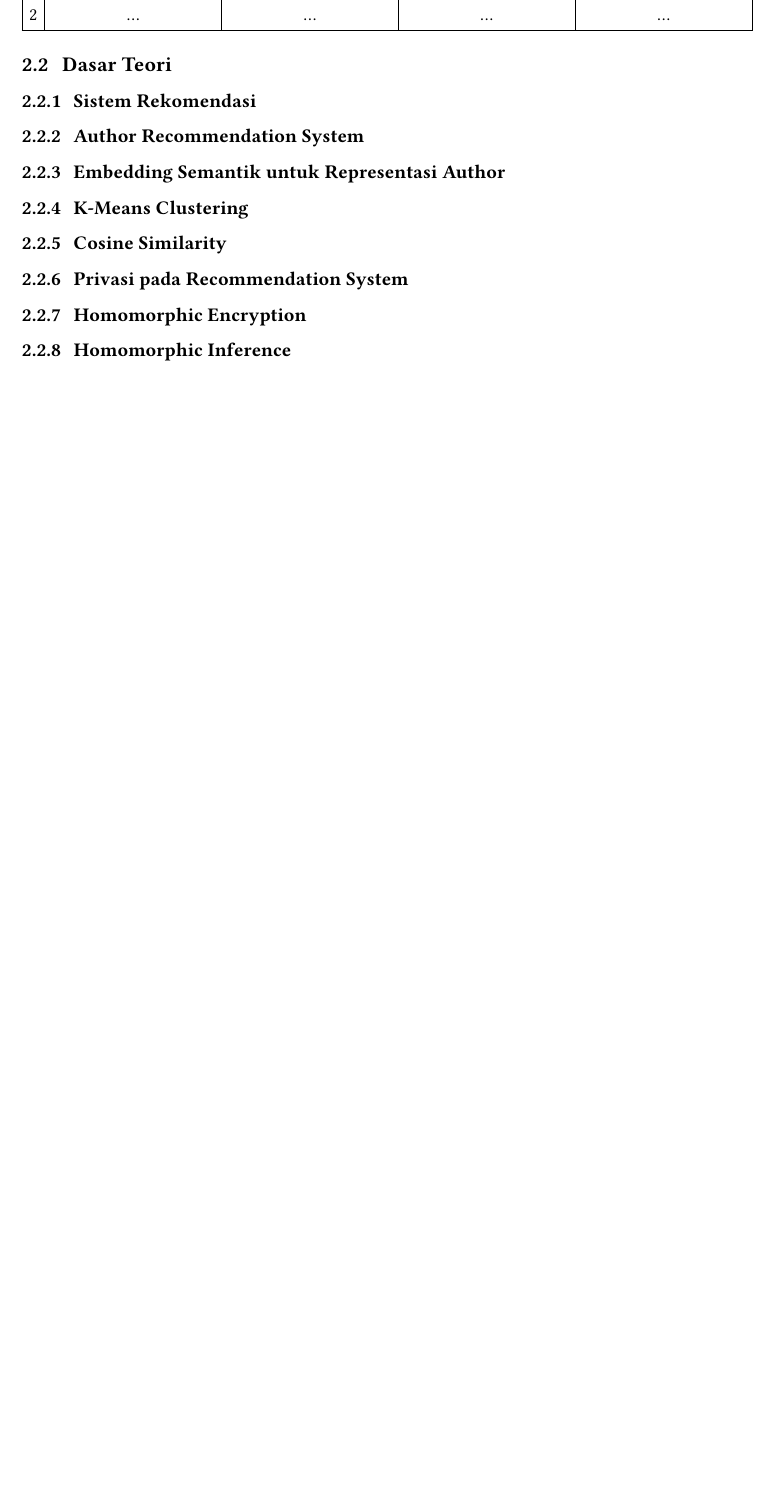
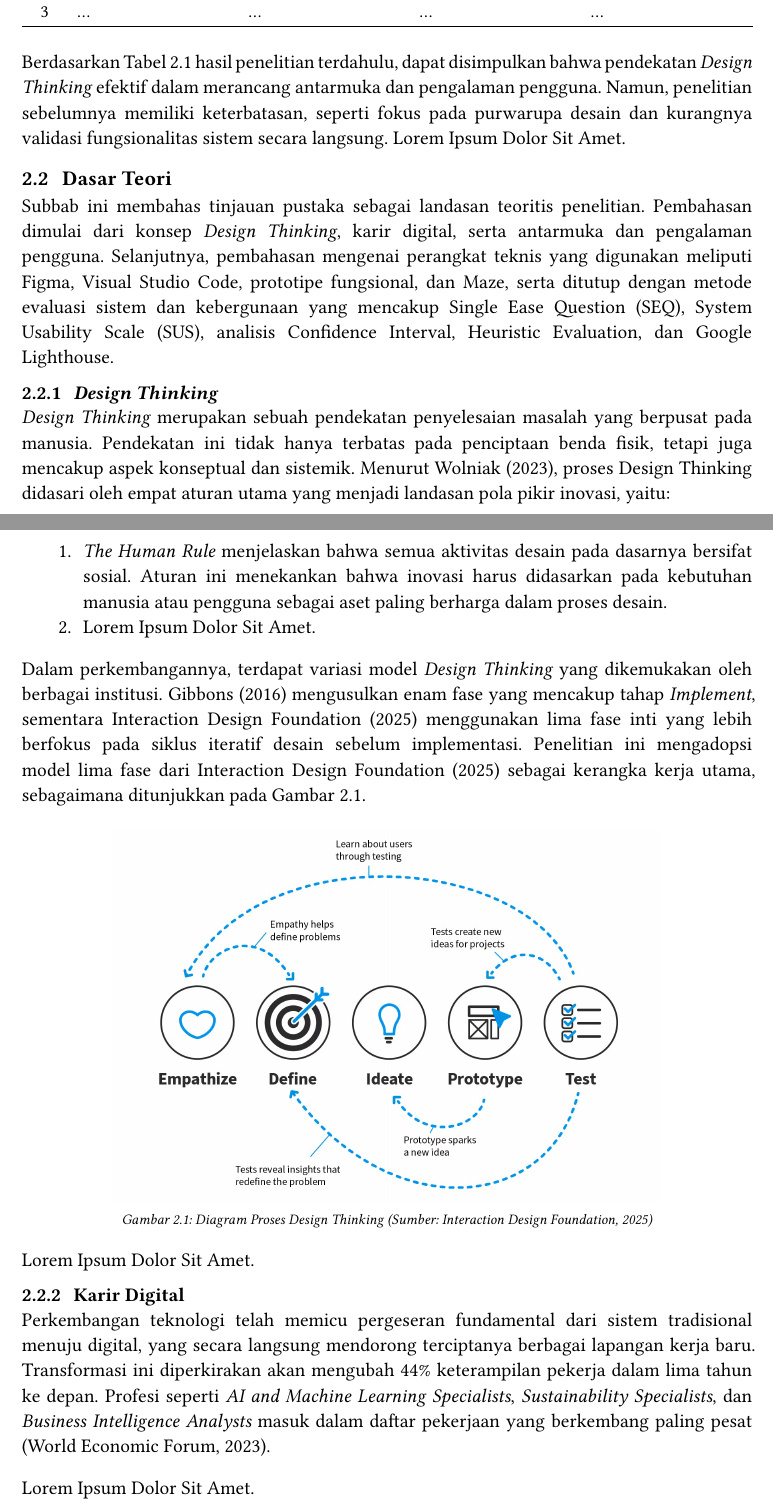
Before and after one commit to ITS-Typst/template-buku-TA, a Typst document (main.typ, which reads content/chapters/02-bab2.typ): part of page 37 of 44 before the commit and two parts of pages 37 and 38 of 46 after it, the two joined at a grey line, cut so that both start at the same text, the shorter picture padded with empty space. Compiled offline with Typst 0.15; a missing font is replaced by an installed copy or a similar font.

Commit message:
style(bab2): italic foreign terms; table/figure polish

```diff
--- a/content/chapters/02-bab2.typ
+++ b/content/chapters/02-bab2.typ
@@ -18,30 +20,44 @@
+    [1],
+    [Metode Design Thinking Untuk Perancangan UI/UX Pada Aplikasi Konsultasi Karir (Aji et al., 2023)],
+    [Redesign antarmuka aplikasi KonsultasiKarir yang diuji pada 20 pengguna menggunakan SUS, memperoleh skor rata-rata 90,1.],
+    [_Design Thinking_],
+    [Luaran penelitian terbatas pada purwarupa desain menggunakan Figma; belum menyentuh validasi fungsionalitas sistem secara langsung .],
+
     [2], [...], [...], [...], [...],
+    [3], [...], [...], [...], [...],
   ),
   caption: [Perbandingan Penelitian Terdahulu],
   supplement: [Tabel],
-)
+) <tabel-perbandingan-penelitian-terdahulu>
+
+Berdasarkan @tabel-perbandingan-penelitian-terdahulu hasil penelitian terdahulu, dapat disimpulkan bahwa pendekatan _Design Thinking_ efektif dalam merancang antarmuka dan pengalaman pengguna. Namun, penelitian sebelumnya memiliki keterbatasan, seperti fokus pada purwarupa desain dan kurangnya validasi fungsionalitas sistem secara langsung. Lorem Ipsum Dolor Sit Amet.
 
 == Dasar Teori
 
-=== Sistem Rekomendasi
+Subbab ini membahas tinjauan pustaka sebagai landasan teoritis penelitian. Pembahasan dimulai dari konsep _Design Thinking_, karir digital, serta antarmuka dan pengalaman pengguna. Selanjutnya, pembahasan mengenai perangkat teknis yang digunakan meliputi Figma, Visual Studio Code, prototipe fungsional, dan Maze, serta ditutup dengan metode evaluasi sistem dan kebergunaan yang mencakup Single Ease Question (SEQ), System Usability Scale (SUS), analisis Confidence Interval, Heuristic Evaluation, dan Google Lighthouse.
 
-// Tulis penjelasan Sistem Rekomendasi di sini.
+=== _Design Thinking_
 
-=== Author Recommendation System
+_Design Thinking_ merupakan sebuah pendekatan penyelesaian masalah yang berpusat pada manusia. Pendekatan ini tidak hanya terbatas pada penciptaan benda fisik, tetapi juga mencakup aspek konseptual dan sistemik. Menurut Wolniak (2023), proses Design Thinking didasari oleh empat aturan utama yang menjadi landasan pola pikir inovasi, yaitu:
 
-// Tulis penjelasan Author Recommendation System di sini.
++ _The Human Rule_ menjelaskan bahwa semua aktivitas desain pada dasarnya bersifat sosial. Aturan ini menekankan bahwa inovasi harus didasarkan pada kebutuhan manusia atau pengguna sebagai aset paling berharga dalam proses desain.
++ Lorem Ipsum Dolor Sit Amet.
 
-=== Embedding Semantik untuk Representasi Author
+Dalam perkembangannya, terdapat variasi model _Design Thinking_ yang dikemukakan oleh berbagai institusi. Gibbons (2016) mengusulkan enam fase yang mencakup tahap _Implement_, sementara Interaction Design Foundation (2025) menggunakan lima fase inti yang lebih berfokus pada siklus iteratif desain sebelum implementasi. Penelitian ini mengadopsi model lima fase dari Interaction Design Foundation (2025) sebagai kerangka kerja utama, sebagaimana ditunjukkan pada @gambar-design-thinking-process.
 
-// Tulis penjelasan Embedding Semantik di sini.
+#gambar(
+  "/assets/figures/design-thinking-process.jpg",
+  caption: [Diagram Proses Design Thinking (Sumber: Interaction Design Foundation, 2025)],
+  width: 75%,
+) <gambar-design-thinking-process>
 
-=== K-Means Clustering
+Lorem Ipsum Dolor Sit Amet.
 
-// Tulis penjelasan K-Means di sini.
+=== Karir Digital
 
-=== Cosine Similarity
+Perkembangan teknologi telah memicu pergeseran fundamental dari sistem tradisional menuju digital, yang secara langsung mendorong terciptanya berbagai lapangan kerja baru. Transformasi ini diperkirakan akan mengubah 44% keterampilan pekerja dalam lima tahun ke depan. Profesi seperti _AI and Machine Learning Specialists_, _Sustainability Specialists_, dan _Business Intelligence Analysts_ masuk dalam daftar pekerjaan yang berkembang paling pesat (World Economic Forum, 2023).
 
-// Tulis penjelasan Cosine Similarity di sini.
+Lorem Ipsum Dolor Sit Amet.
 
-=== Privasi pada Recommendation System
+=== Antarmuka Pengguna
 
@@ -49,8 +65,6 @@
 
-=== Homomorphic Encryption
+Lorem Ipsum Dolor Sit Amet.
 
-// Tulis penjelasan Homomorphic Encryption di sini.
+=== Lorem Ipsum Dolor Sit Amet
 
-=== Homomorphic Inference
-
-// Tulis penjelasan Homomorphic Inference di sini.
+Lorem Ipsum Dolor Sit Amet.
```
Also changed, not shown: template/template.typ (+2 -2 lines), assets/figures/design-thinking-process.jpg (added), content/chapters/02-bab2.typ (16 more changed lines).
